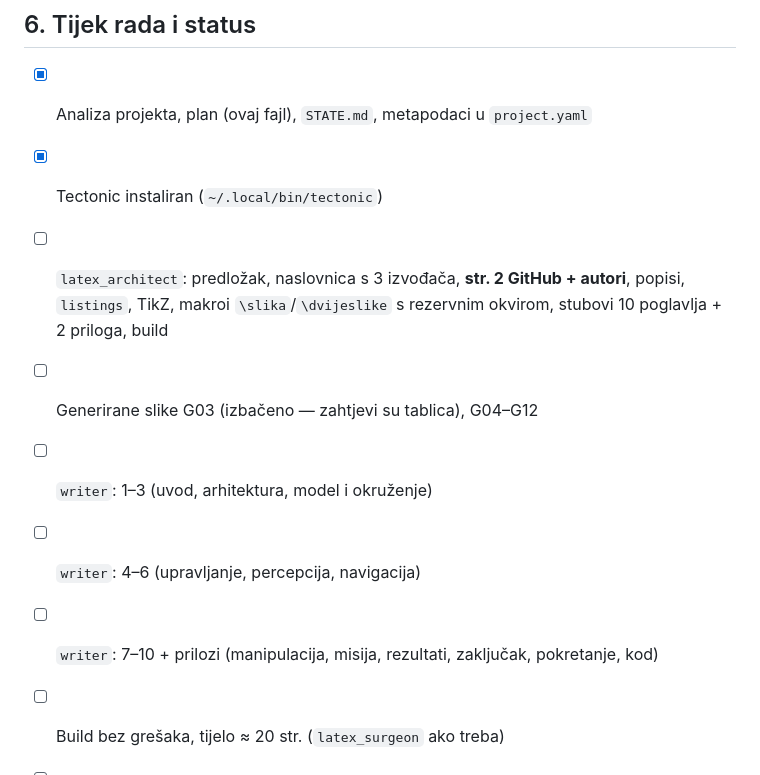
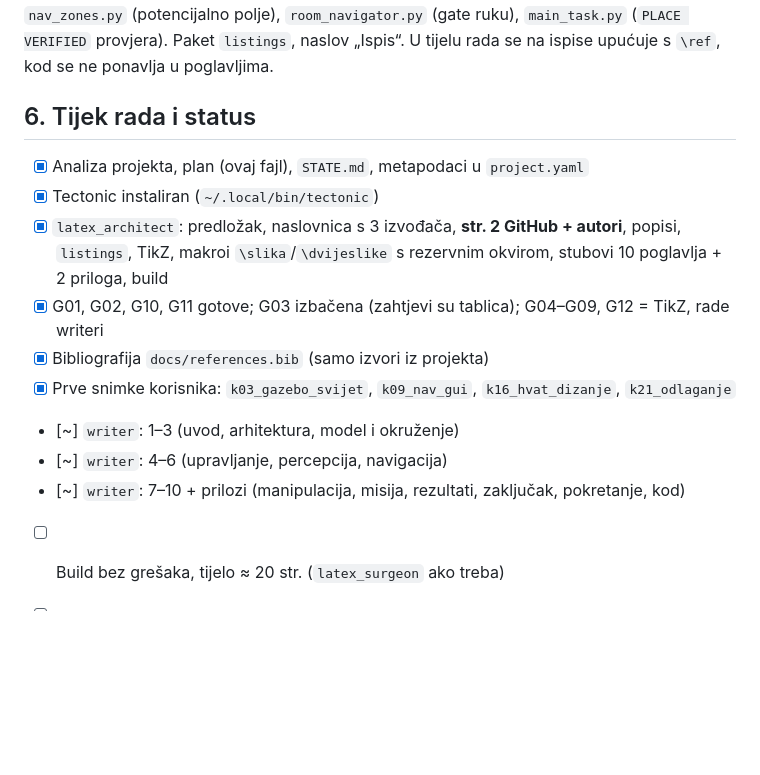
Before and after one commit to Norsx/pas_seminar, a Markdown page: notes/07_predaja/plan_seminara.md, the part around the change. GitHub-like rendering; blank space fills up the shorter version.

Commit message:
docs: 🤖 [AI] update seminar plan progress
Co-Authored-By: Claude Opus 5 <noreply@anthropic.com>

```diff
--- a/notes/07_predaja/plan_seminara.md
+++ b/notes/07_predaja/plan_seminara.md
@@ -155,12 +155,14 @@ upućuje s `\ref`, kod se ne ponavlja u poglavljima.
 
 - [x] Analiza projekta, plan (ovaj fajl), `STATE.md`, metapodaci u `project.yaml`
 - [x] Tectonic instaliran (`~/.local/bin/tectonic`)
-- [ ] `latex_architect`: predložak, naslovnica s 3 izvođača, **str. 2 GitHub + autori**, popisi,
+- [x] `latex_architect`: predložak, naslovnica s 3 izvođača, **str. 2 GitHub + autori**, popisi,
       `listings`, TikZ, makroi `\slika`/`\dvijeslike` s rezervnim okvirom, stubovi 10 poglavlja + 2 priloga, build
-- [ ] Generirane slike G03 (izbačeno — zahtjevi su tablica), G04–G12
-- [ ] `writer`: 1–3 (uvod, arhitektura, model i okruženje)
-- [ ] `writer`: 4–6 (upravljanje, percepcija, navigacija)
-- [ ] `writer`: 7–10 + prilozi (manipulacija, misija, rezultati, zaključak, pokretanje, kod)
+- [x] G01, G02, G10, G11 gotove; G03 izbačena (zahtjevi su tablica); G04–G09, G12 = TikZ, rade writeri
+- [x] Bibliografija `docs/references.bib` (samo izvori iz projekta)
+- [x] Prve snimke korisnika: `k03_gazebo_svijet`, `k09_nav_gui`, `k16_hvat_dizanje`, `k21_odlaganje`
+- [~] `writer`: 1–3 (uvod, arhitektura, model i okruženje)
+- [~] `writer`: 4–6 (upravljanje, percepcija, navigacija)
+- [~] `writer`: 7–10 + prilozi (manipulacija, misija, rezultati, zaključak, pokretanje, kod)
 - [ ] Build bez grešaka, tijelo ≈ 20 str. (`latex_surgeon` ako treba)
 - [ ] `qa_reviewer` → `docs/REVIEW.md` (svaka tvrdnja ima izvor u projektu; ništa bitno preskočeno)
 - [ ] Ispravci po recenziji
```
